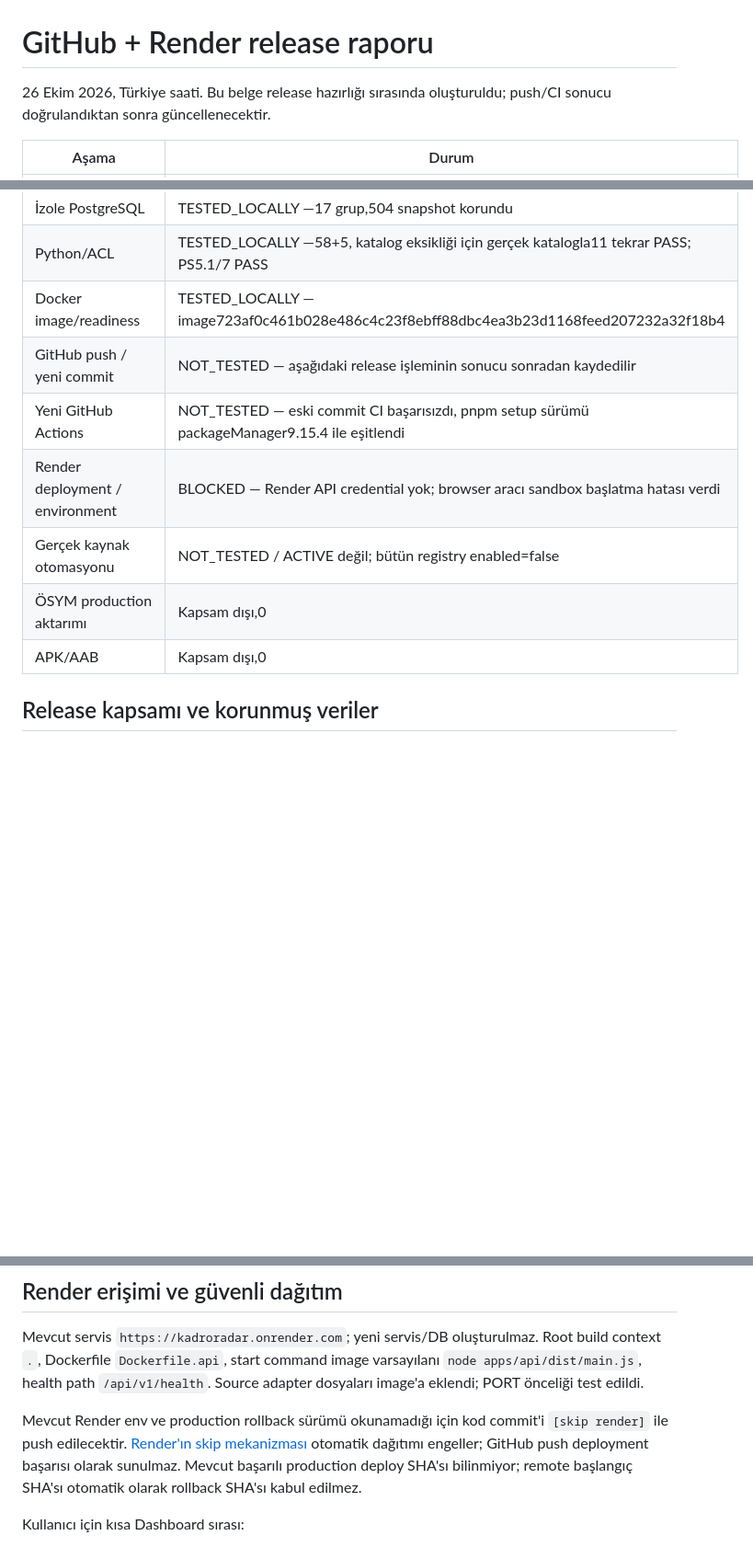
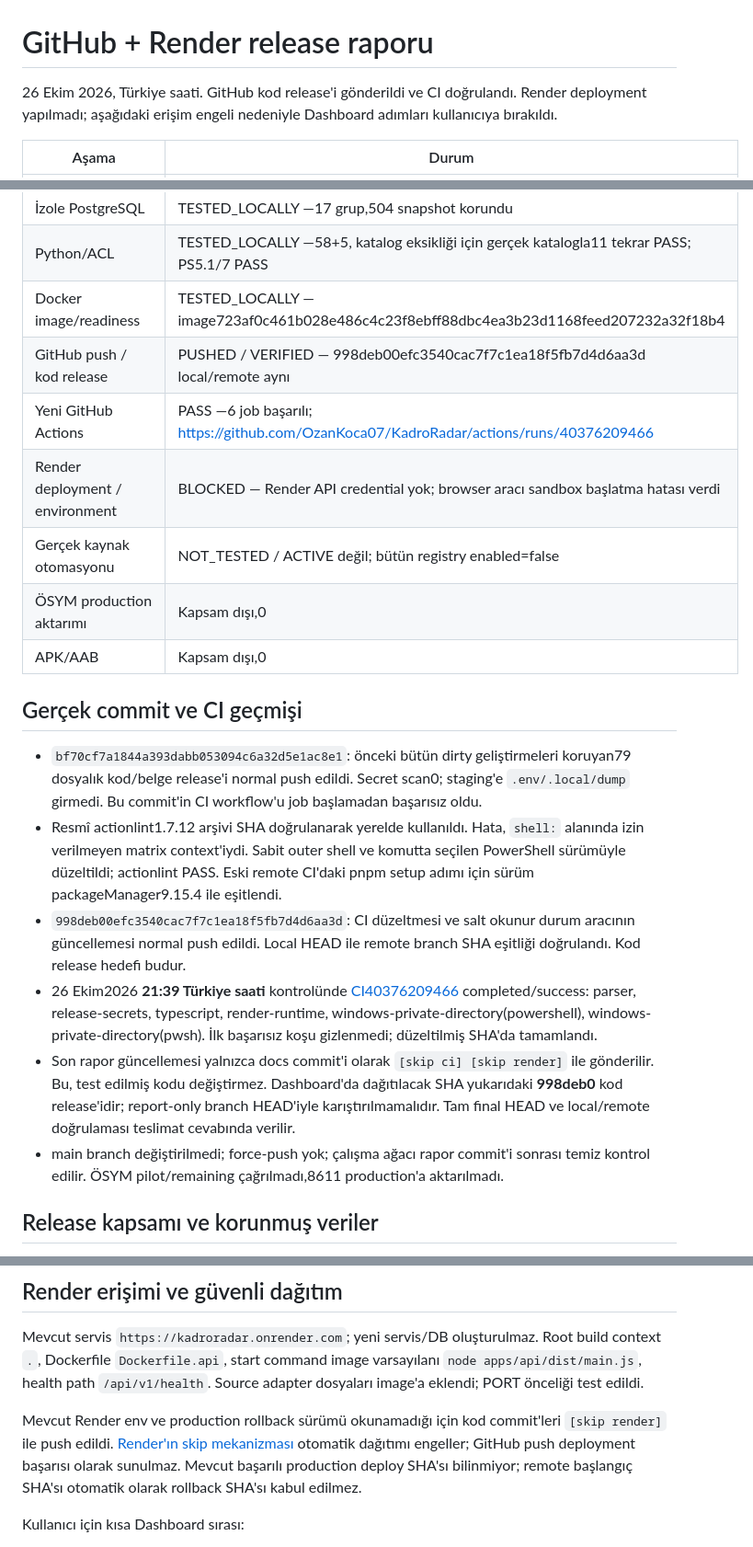
Before and after one commit to OzanKoca07/KadroRadar, a Markdown page: docs/GITHUB_RENDER_RELEASE_REPORT.md, 3 parts joined by grey strips. Shown at 92% size. Rendered like a GitHub page; blank space fills up the shorter version.

Commit message:
docs: record verified GitHub release and Render handoff [skip ci] [skip render]

```diff
--- a/docs/GITHUB_RENDER_RELEASE_REPORT.md
+++ b/docs/GITHUB_RENDER_RELEASE_REPORT.md
@@ -1,6 +1,6 @@
 # GitHub + Render release raporu
 
-26 Ekim 2026, Türkiye saati. Bu belge release hazırlığı sırasında oluşturuldu; push/CI sonucu doğrulandıktan sonra güncellenecektir.
+26 Ekim 2026, Türkiye saati. GitHub kod release'i gönderildi ve CI doğrulandı. Render deployment yapılmadı; aşağıdaki erişim engeli nedeniyle Dashboard adımları kullanıcıya bırakıldı.
 
 | Aşama | Durum |
 |---|---|
@@ -9,12 +9,21 @@
 | İzole PostgreSQL | TESTED_LOCALLY —17 grup,504 snapshot korundu |
 | Python/ACL | TESTED_LOCALLY —58+5, katalog eksikliği için gerçek katalogla11 tekrar PASS; PS5.1/7 PASS |
 | Docker image/readiness | TESTED_LOCALLY —image723af0c461b028e486c4c23f8ebff88dbc4ea3b23d1168feed207232a32f18b4 |
-| GitHub push / yeni commit | NOT_TESTED — aşağıdaki release işleminin sonucu sonradan kaydedilir |
-| Yeni GitHub Actions | NOT_TESTED — eski commit CI başarısızdı, pnpm setup sürümü packageManager9.15.4 ile eşitlendi |
+| GitHub push / kod release | PUSHED / VERIFIED — 998deb00efc3540cac7f7c1ea18f5fb7d4d6aa3d local/remote aynı |
+| Yeni GitHub Actions | PASS —6 job başarılı; https://github.com/OzanKoca07/KadroRadar/actions/runs/40376209466 |
 | Render deployment / environment | BLOCKED — Render API credential yok; browser aracı sandbox başlatma hatası verdi |
 | Gerçek kaynak otomasyonu | NOT_TESTED / ACTIVE değil; bütün registry enabled=false |
 | ÖSYM production aktarımı | Kapsam dışı,0 |
 | APK/AAB | Kapsam dışı,0 |
+
+## Gerçek commit ve CI geçmişi
+
+- `bf70cf7a1844a393dabb053094c6a32d5e1ac8e1`: önceki bütün dirty geliştirmeleri koruyan79 dosyalık kod/belge release'i normal push edildi. Secret scan0; staging'e `.env/.local/dump` girmedi. Bu commit'in CI workflow'u job başlamadan başarısız oldu.
+- Resmî actionlint1.7.12 arşivi SHA doğrulanarak yerelde kullanıldı. Hata, `shell:` alanında izin verilmeyen matrix context'iydi. Sabit outer shell ve komutta seçilen PowerShell sürümüyle düzeltildi; actionlint PASS. Eski remote CI'daki pnpm setup adımı için sürüm packageManager9.15.4 ile eşitlendi.
+- `998deb00efc3540cac7f7c1ea18f5fb7d4d6aa3d`: CI düzeltmesi ve salt okunur durum aracının güncellemesi normal push edildi. Local HEAD ile remote branch SHA eşitliği doğrulandı. Kod release hedefi budur.
+- 26 Ekim2026 **21:39 Türkiye saati** kontrolünde [CI40376209466](https://github.com/OzanKoca07/KadroRadar/actions/runs/40376209466) completed/success: parser, release-secrets, typescript, render-runtime, windows-private-directory(powershell), windows-private-directory(pwsh). İlk başarısız koşu gizlenmedi; düzeltilmiş SHA'da tamamlandı.
+- Son rapor güncellemesi yalnızca docs commit'i olarak `[skip ci] [skip render]` ile gönderilir. Bu, test edilmiş kodu değiştirmez. Dashboard'da dağıtılacak SHA yukarıdaki **998deb0** kod release'idir; report-only branch HEAD'iyle karıştırılmamalıdır. Tam final HEAD ve local/remote doğrulaması teslimat cevabında verilir.
+- main branch değiştirilmedi; force-push yok; çalışma ağacı rapor commit'i sonrası temiz kontrol edilir. ÖSYM pilot/remaining çağrılmadı,8611 production'a aktarılmadı.
 
 ## Release kapsamı ve korunmuş veriler
 
@@ -34,7 +43,7 @@ Eklemeli nullable metadata alanıdır; mevcut veriyi silmez. Bu sprint yeni migr
 
 Mevcut servis `https://kadroradar.onrender.com`; yeni servis/DB oluşturulmaz. Root build context `.`, Dockerfile `Dockerfile.api`, start command image varsayılanı `node apps/api/dist/main.js`, health path `/api/v1/health`. Source adapter dosyaları image'a eklendi; PORT önceliği test edildi.
 
-Mevcut Render env ve production rollback sürümü okunamadığı için kod commit'i `[skip render]` ile push edilecektir. [Render'ın skip mekanizması](https://render.com/docs/deploys) otomatik dağıtımı engeller; GitHub push deployment başarısı olarak sunulmaz. Mevcut başarılı production deploy SHA'sı bilinmiyor; remote başlangıç SHA'sı otomatik olarak rollback SHA'sı kabul edilmez.
+Mevcut Render env ve production rollback sürümü okunamadığı için kod commit'leri `[skip render]` ile push edildi. [Render'ın skip mekanizması](https://render.com/docs/deploys) otomatik dağıtımı engeller; GitHub push deployment başarısı olarak sunulmaz. Mevcut başarılı production deploy SHA'sı bilinmiyor; remote başlangıç SHA'sı otomatik olarak rollback SHA'sı kabul edilmez.
 
 Kullanıcı için kısa Dashboard sırası:
 
```
Also changed, not shown: other parts of docs/GITHUB_RENDER_RELEASE_REPORT.md (+1 -1 lines), docs/ANNOUNCEMENT_AUTOMATION_REPORT.md (+2 -0 lines).
